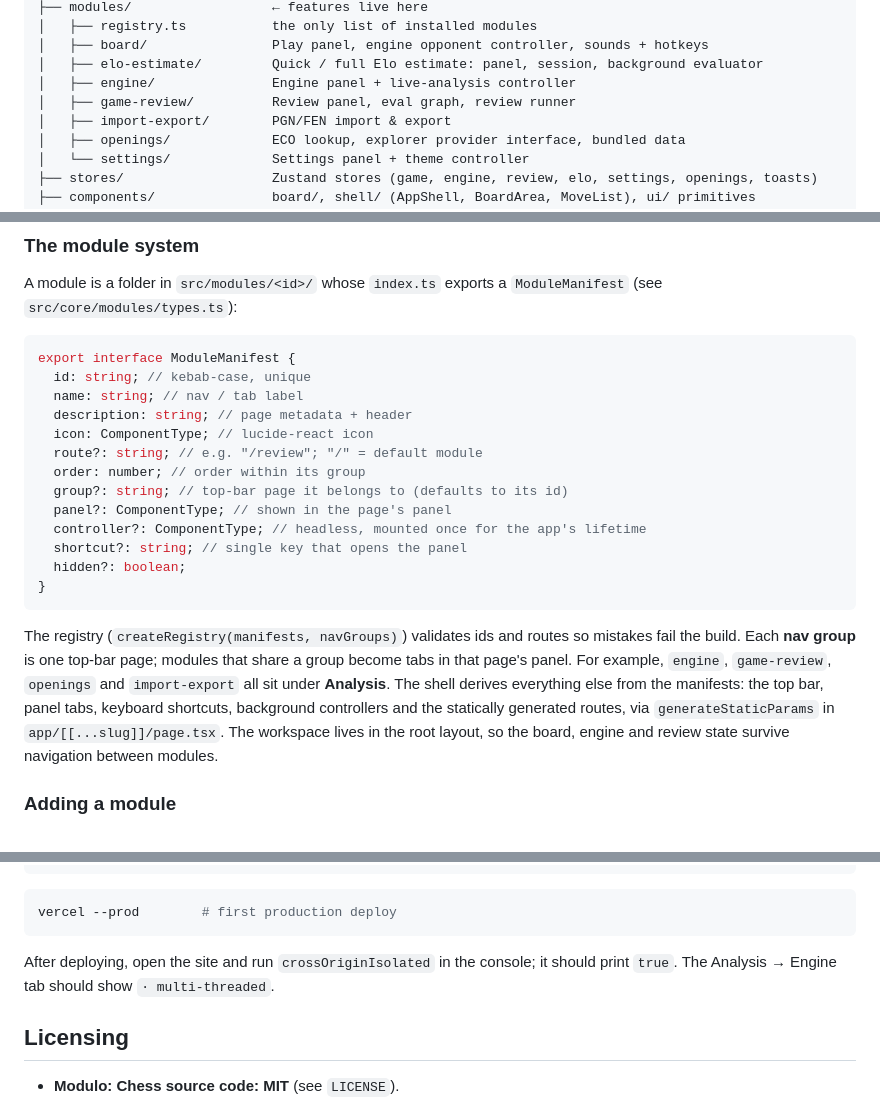
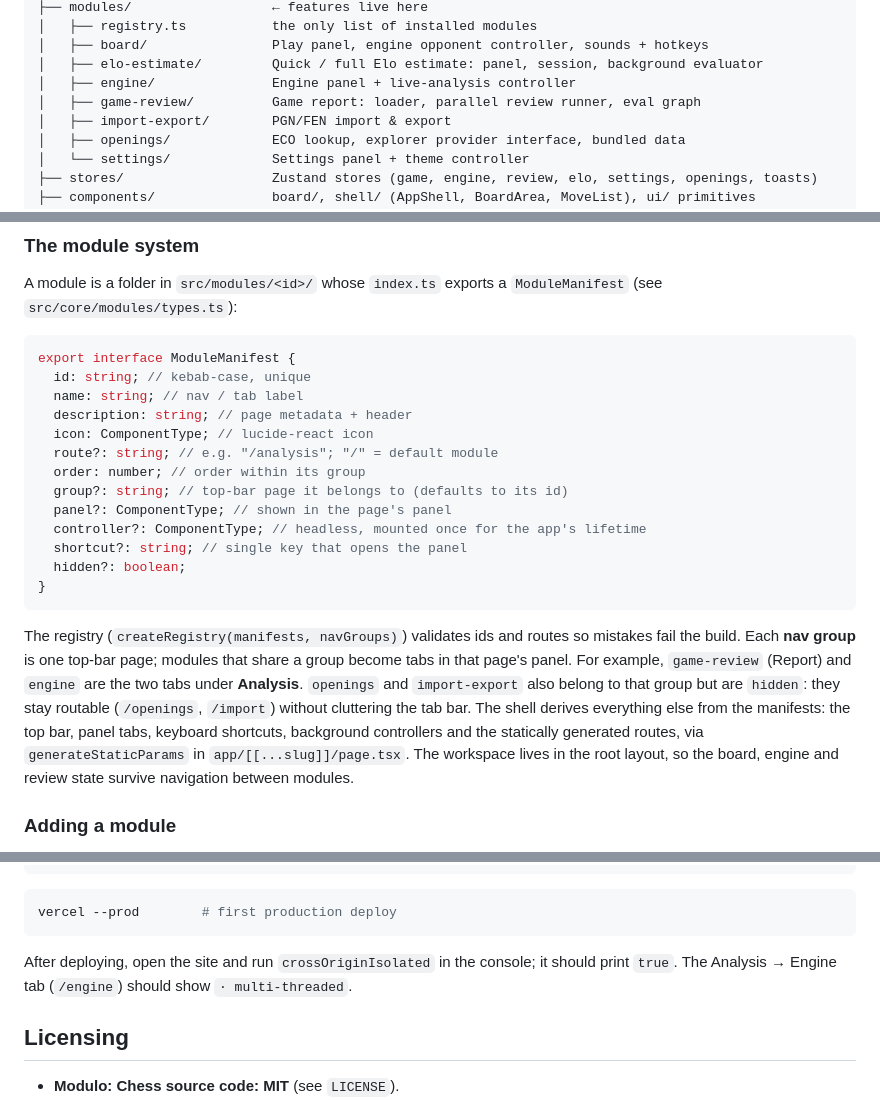
Before and after one commit to leiffurthersocial-rgb/modulo-chess, a Markdown page: README.md, 3 parts joined by grey strips. Rendered like a GitHub page.

````diff
--- a/README.md
+++ b/README.md
@@ -126,7 +135,7 @@ src/
 │   ├── board/                Play panel, engine opponent controller, sounds + hotkeys
 │   ├── elo-estimate/         Quick / full Elo estimate: panel, session, background evaluator
 │   ├── engine/               Engine panel + live-analysis controller
-│   ├── game-review/          Review panel, eval graph, review runner
+│   ├── game-review/          Game report: loader, parallel review runner, eval graph
 │   ├── import-export/        PGN/FEN import & export
 │   ├── openings/             ECO lookup, explorer provider interface, bundled data
 │   └── settings/             Settings panel + theme controller
@@ -159,7 +168,7 @@ export interface ModuleManifest {
   name: string; // nav / tab label
   description: string; // page metadata + header
   icon: ComponentType; // lucide-react icon
-  route?: string; // e.g. "/review"; "/" = default module
+  route?: string; // e.g. "/analysis"; "/" = default module
   order: number; // order within its group
   group?: string; // top-bar page it belongs to (defaults to its id)
   panel?: ComponentType; // shown in the page's panel
@@ -169,7 +178,7 @@ export interface ModuleManifest {
 }
 ```
 
-The registry (`createRegistry(manifests, navGroups)`) validates ids and routes so mistakes fail the build. Each **nav group** is one top-bar page; modules that share a group become tabs in that page's panel. For example, `engine`, `game-review`, `openings` and `import-export` all sit under **Analysis**. The shell derives everything else from the manifests: the top bar, panel tabs, keyboard shortcuts, background controllers and the statically generated routes, via `generateStaticParams` in `app/[[...slug]]/page.tsx`. The workspace lives in the root layout, so the board, engine and review state survive navigation between modules.
+The registry (`createRegistry(manifests, navGroups)`) validates ids and routes so mistakes fail the build. Each **nav group** is one top-bar page; modules that share a group become tabs in that page's panel. For example, `game-review` (Report) and `engine` are the two tabs under **Analysis**. `openings` and `import-export` also belong to that group but are `hidden`: they stay routable (`/openings`, `/import`) without cluttering the tab bar. The shell derives everything else from the manifests: the top bar, panel tabs, keyboard shortcuts, background controllers and the statically generated routes, via `generateStaticParams` in `app/[[...slug]]/page.tsx`. The workspace lives in the root layout, so the board, engine and review state survive navigation between modules.
 
 ### Adding a module
 
@@ -254,7 +280,7 @@ vercel git connect   # deploy automatically on push
 vercel --prod        # first production deploy
 ```
 
-After deploying, open the site and run `crossOriginIsolated` in the console; it should print `true`. The Analysis → Engine tab should show `· multi-threaded`.
+After deploying, open the site and run `crossOriginIsolated` in the console; it should print `true`. The Analysis → Engine tab (`/engine`) should show `· multi-threaded`.
 
 ## Licensing
 
````
Also changed, not shown: other parts of README.md (+40 -13 lines), docs/screenshots/engine-dark.jpg, docs/screenshots/mobile-dark.jpg, docs/screenshots/openings-light.jpg (deleted), docs/screenshots/report-light.jpg (added), docs/screenshots/review-dark.jpg.
